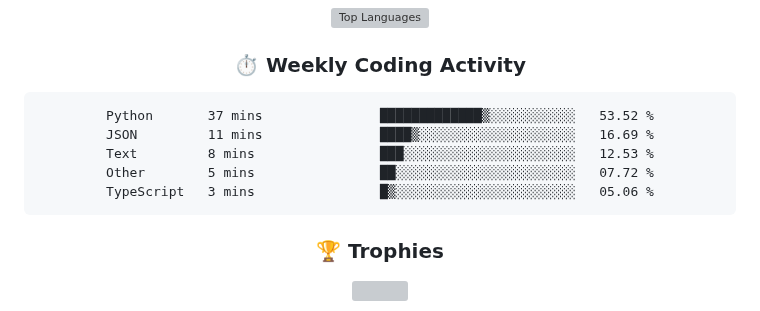
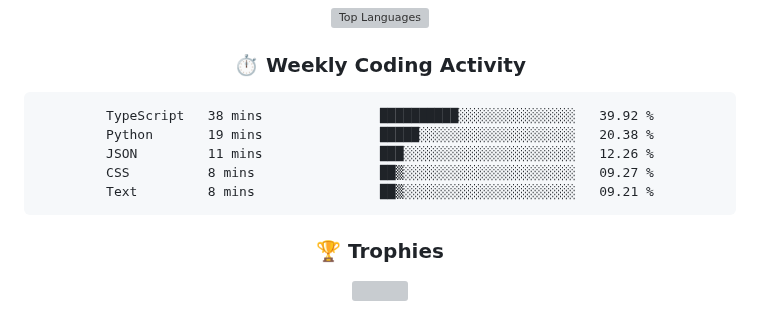
Before and after one commit to rajpratham1/rajpratham1, a Markdown page: README.md, the part around the change. Drawn GitHub-style; grey boxes are pictures that could not be loaded.

Commit message:
Updated waka-readme graph with new metrics

````diff
--- a/README.md
+++ b/README.md
@@ -191,11 +191,11 @@ Built a real-time analytics tool on Snowflake; top 50 of 5,000+ participants.
 <!--START_SECTION:waka-->
 
 ```txt
-Python       37 mins               █████████████▒░░░░░░░░░░░   53.52 %
-JSON         11 mins               ████▒░░░░░░░░░░░░░░░░░░░░   16.69 %
-Text         8 mins                ███░░░░░░░░░░░░░░░░░░░░░░   12.53 %
-Other        5 mins                ██░░░░░░░░░░░░░░░░░░░░░░░   07.72 %
-TypeScript   3 mins                █▒░░░░░░░░░░░░░░░░░░░░░░░   05.06 %
+TypeScript   38 mins               ██████████░░░░░░░░░░░░░░░   39.92 %
+Python       19 mins               █████░░░░░░░░░░░░░░░░░░░░   20.38 %
+JSON         11 mins               ███░░░░░░░░░░░░░░░░░░░░░░   12.26 %
+CSS          8 mins                ██▒░░░░░░░░░░░░░░░░░░░░░░   09.27 %
+Text         8 mins                ██▒░░░░░░░░░░░░░░░░░░░░░░   09.21 %
 ```
 
 <!--END_SECTION:waka-->
````
